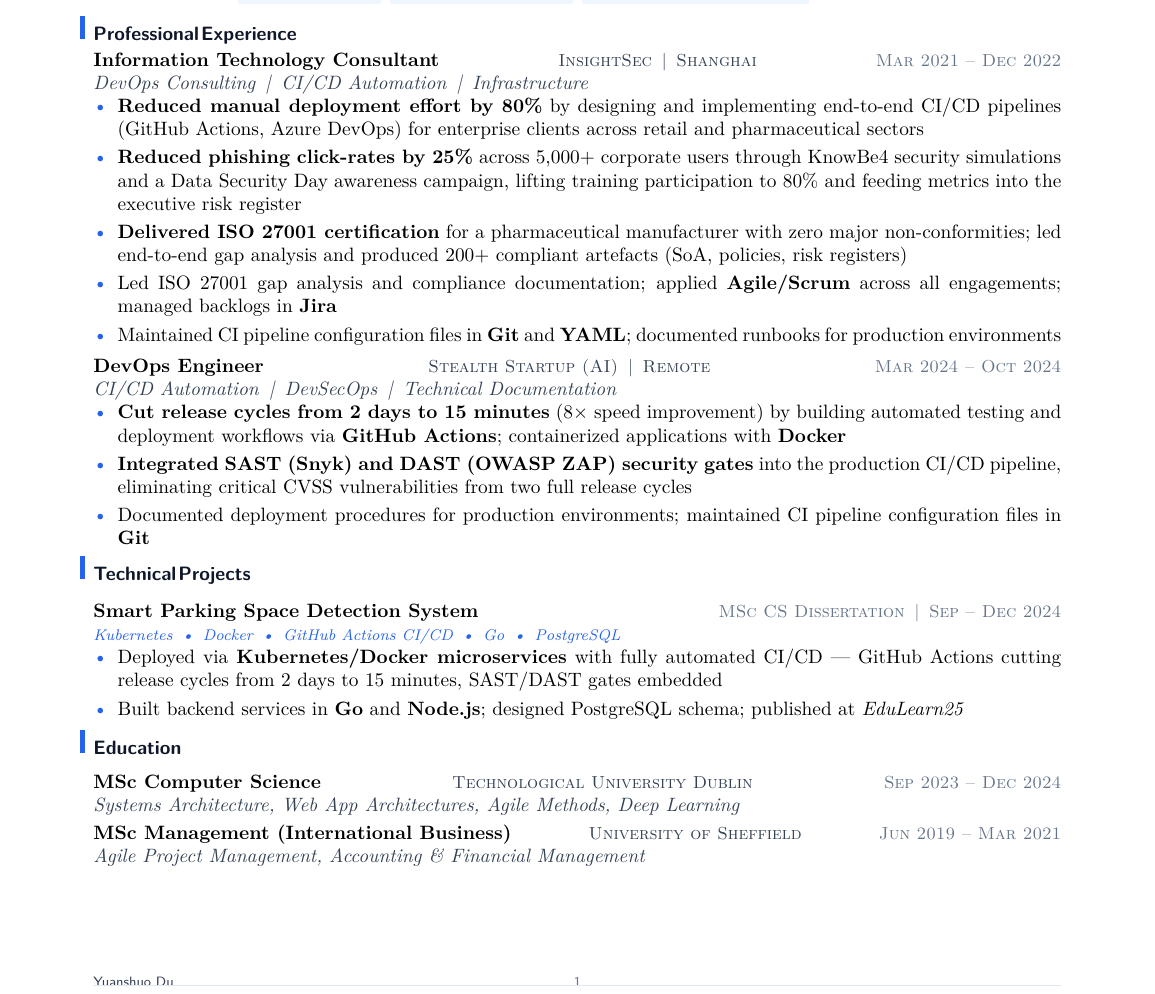
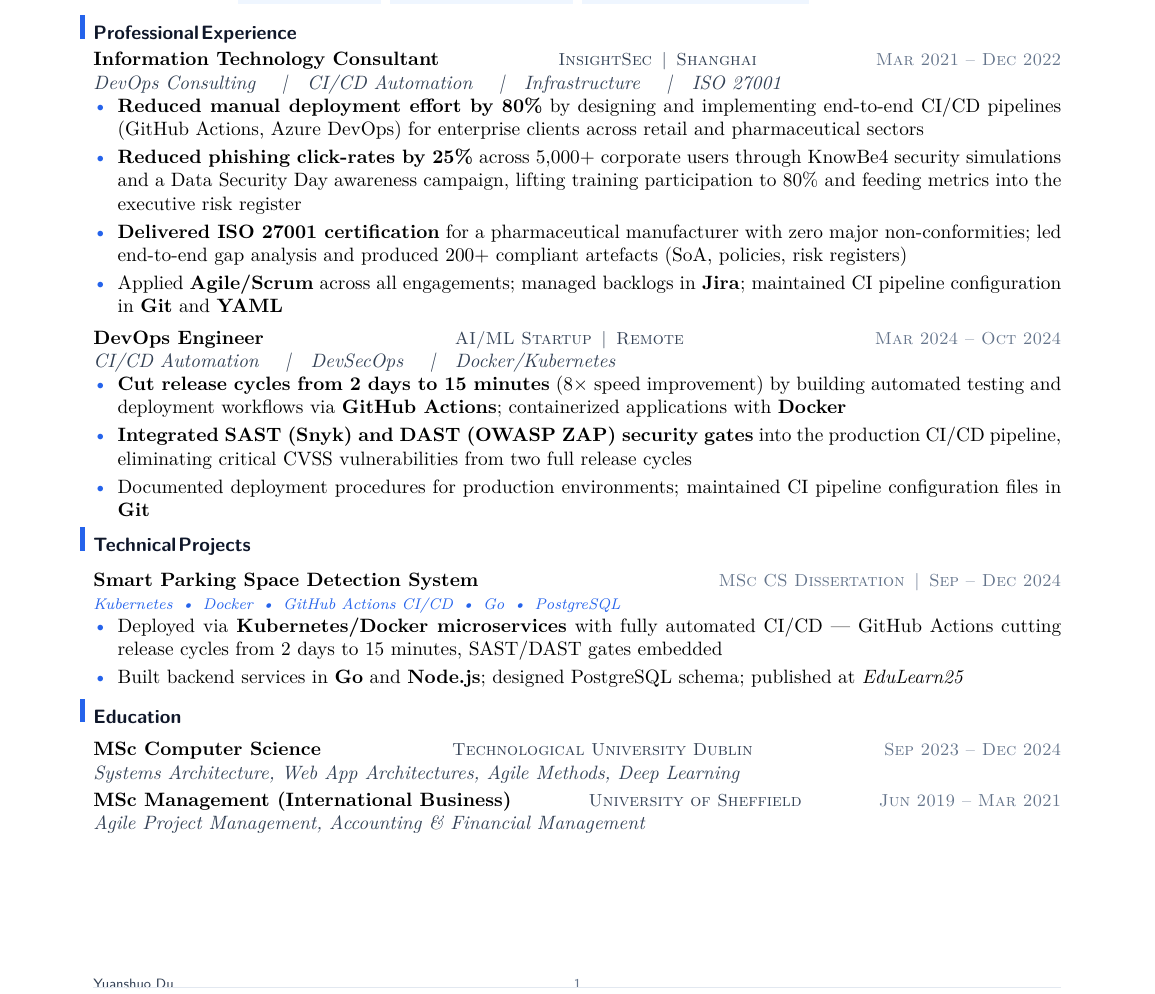
Before and after one commit to YuanshuoDu/resume, a LaTeX CV (resume.tex): part of the page, cut so that both start at the same text. Compiled offline with pdfLaTeX.

Commit message:
devops: iter3 final - UI+HR improvements

```diff
--- a/resume.tex
+++ b/resume.tex
@@ -58,21 +58,20 @@
 \noindent\textbf{Information Technology Consultant}
   \hfill{\sffamily\scshape\small\color{secondary}InsightSec \,\textbar\, Shanghai}
   \hfill{\sffamily\scshape\small\color{muted}Mar 2021 -- Dec 2022}\\
-  {\itshape\color{secondary}DevOps Consulting \,\textbar\, CI/CD Automation \,\textbar\, Infrastructure}
+  {\itshape\color{secondary}DevOps Consulting \quad\textbar\quad CI/CD Automation \quad\textbar\quad Infrastructure \quad\textbar\quad ISO 27001}
 \begin{itemize}
   \item \textbf{Reduced manual deployment effort by 80\%} by designing and implementing end-to-end CI/CD pipelines (GitHub Actions, Azure DevOps) for enterprise clients across retail and pharmaceutical sectors
   \item \textbf{Reduced phishing click-rates by 25\%} across 5,000+ corporate users through KnowBe4 security simulations and a Data Security Day awareness campaign, lifting training participation to 80\% and feeding metrics into the executive risk register
   \item \textbf{Delivered ISO 27001 certification} for a pharmaceutical manufacturer with zero major non-conformities; led end-to-end gap analysis and produced 200+ compliant artefacts (SoA, policies, risk registers)
-  \item Led ISO 27001 gap analysis and compliance documentation; applied \textbf{Agile/Scrum} across all engagements; managed backlogs in \textbf{Jira}
-  \item Maintained CI pipeline configuration files in \textbf{Git} and \textbf{YAML}; documented runbooks for production environments
+  \item Applied \textbf{Agile/Scrum} across all engagements; managed backlogs in \textbf{Jira}; maintained CI pipeline configuration in \textbf{Git} and \textbf{YAML}
 \end{itemize}
 
 \vspace{0.15cm}
 % HR fix: elevated stealth startup to full DevOps Engineer — matches cover letter framing
 \noindent\textbf{DevOps Engineer}
-  \hfill{\sffamily\scshape\small\color{secondary}Stealth Startup (AI) \,\textbar\, Remote}
+  \hfill{\sffamily\scshape\small\color{secondary}AI/ML Startup \,\textbar\, Remote}
   \hfill{\sffamily\scshape\small\color{muted}Mar 2024 -- Oct 2024}\\
-  {\itshape\color{secondary}CI/CD Automation \,\textbar\, DevSecOps \,\textbar\, Technical Documentation}
+  {\itshape\color{secondary}CI/CD Automation \quad\textbar\quad DevSecOps \quad\textbar\quad Docker/Kubernetes}
 \begin{itemize}
   % UI fix: bold metric lead for scannability
   \item \textbf{Cut release cycles from 2 days to 15 minutes} ($8\times$ speed improvement) by building automated testing and deployment workflows via \textbf{GitHub Actions}; containerized applications with \textbf{Docker}
@@ -82,8 +81,8 @@
 
 % ── Technical Projects ──────────────────────────────────────────────────────────
 \section{Technical Projects}
-% UI fix: 0.2cm gives breathing room without wasting space after experience section
-\vspace{0.2cm}
+% UI fix: consistent 0.15cm gap after Experience
+\vspace{0.15cm}
 \noindent\textbf{Smart Parking Space Detection System}
   \hfill{\sffamily\scshape\small\color{muted}MSc CS Dissertation \,\textbar\, Sep -- Dec 2024}\\
   {\itshape\color{accent}\footnotesize Kubernetes \,\textbullet\, Docker \,\textbullet\, GitHub Actions CI/CD \,\textbullet\, Go \,\textbullet\, PostgreSQL}
@@ -95,8 +94,8 @@
 
 % ── Education ─────────────────────────────────────────────────────────────────
 \section{Education}
-% UI fix: 0.15cm gap is sufficient; avoids stacking too tight after Technical Projects
-\vspace{0.15cm}
+% UI fix: consistent 0.12cm gap before Education
+\vspace{0.12cm}
 \noindent\textbf{MSc Computer Science}
   \hfill{\sffamily\scshape\small\color{secondary}Technological University Dublin}
   \hfill{\sffamily\scshape\small\color{muted}Sep 2023 -- Dec 2024}\\
```
Also changed, not shown: coverletter.tex (+12 -8 lines), Font Awesome 6 Brands-Regular-400.otf (deleted), Font Awesome 6 Free-Regular-400.otf (deleted), Font Awesome 6 Free-Solid-900.otf (deleted), coverletter.pdf, resume.pdf, resume.tex (4 more changed lines).
